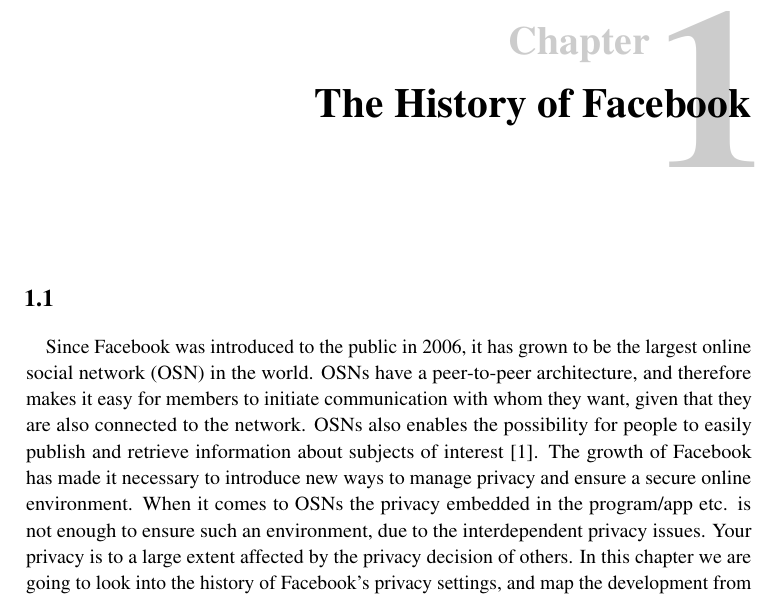
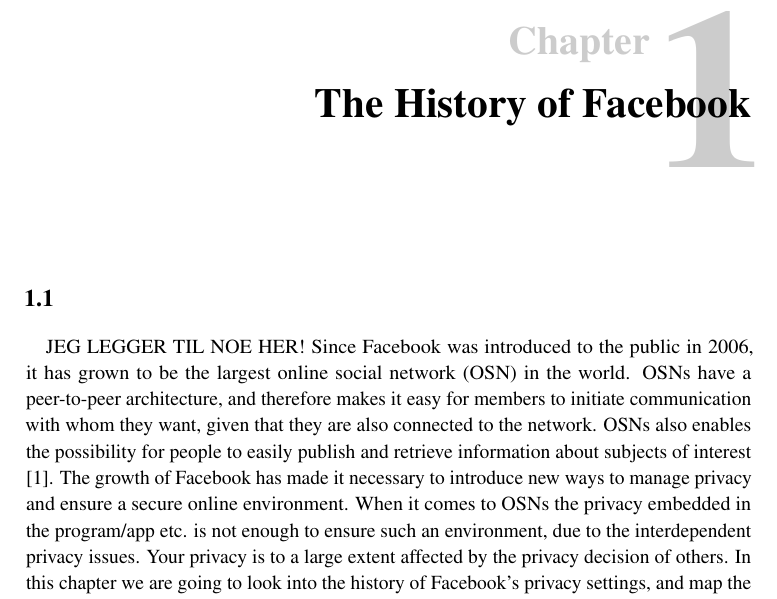
Before and after one commit to bloemend/Project, a LaTeX thesis (Project_report/main.tex, which reads Project_report/facebook_history.tex): part of page 21 of 27, cut so that both start at the same text. Compiled offline with pdfLaTeX.

Commit message:
Legger til liten endring i tekst

```diff
--- a/Project_report/facebook_history.tex
+++ b/Project_report/facebook_history.tex
@@ -3,6 +3,7 @@
 
 \section{}\label{sec:first_section}
 \paragraph{}
+JEG LEGGER TIL NOE HER!
 Since Facebook was introduced to the public in 2006, it has grown to be the largest online social network (OSN) in the world. OSNs have a peer-to-peer architecture, and therefore makes it easy for members to initiate communication with whom they want, given that they are also connected to the network. OSNs also enables the possibility for people to easily publish and retrieve information about subjects of interest \cite{DPBook}. The growth of Facebook has made it necessary to introduce new ways to manage privacy and ensure a secure online environment. When it comes to OSNs the privacy embedded in the program/app etc. is not enough to ensure such an environment, due to the interdependent privacy issues. Your privacy is to a large extent affected by the privacy decision of others. In this chapter we are going to look into the history of Facebook’s privacy settings, and map the development from 2006 until today.
 
 \begin{figure}[h!]
```
Also changed, not shown: Project_report/main.tex (+0 -2 lines), Project_report/main.bbl, Project_report/main.pdf, 13 other files.
